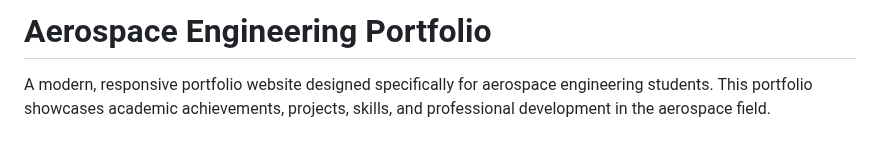
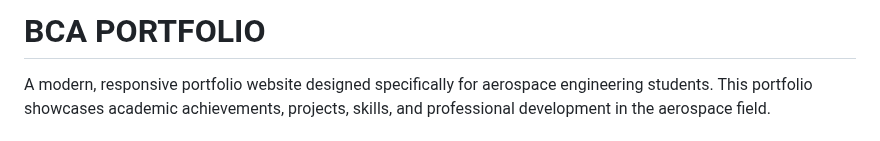
Before and after one commit to krishgetch/RAHUL-PORTFOLIO, a Markdown page: README.md, the part around the change. Rendered like a GitHub page.

```diff
--- a/README.md
+++ b/README.md
@@ -1,4 +1,4 @@
-# Aerospace Engineering Portfolio
+# BCA PORTFOLIO
 
 A modern, responsive portfolio website designed specifically for aerospace engineering students. This portfolio showcases academic achievements, projects, skills, and professional development in the aerospace field.
 
```
